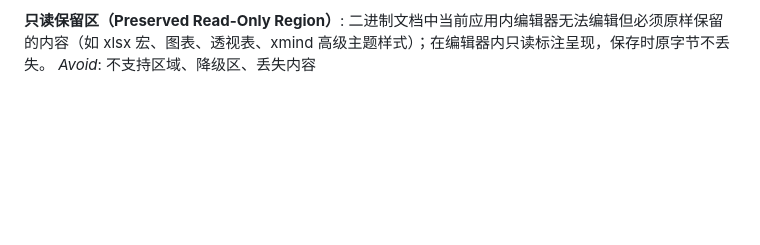
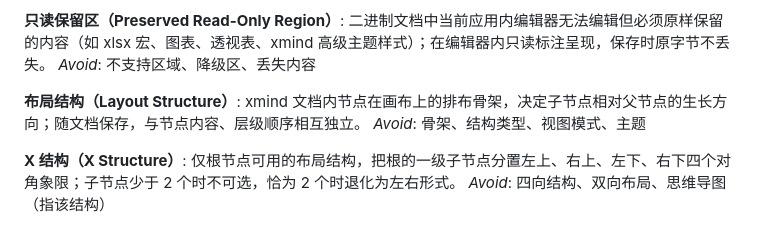
Before and after one commit to Aiden-FE/nexnote, a Markdown page: CONTEXT.md, the part around the change. Rendered like a GitHub page; blank space fills up the shorter version.

```diff
--- a/CONTEXT.md
+++ b/CONTEXT.md
@@ -268,3 +268,11 @@ _Avoid_: 预览器、只读视图、转换器
 **只读保留区（Preserved Read-Only Region）**:
 二进制文档中当前应用内编辑器无法编辑但必须原样保留的内容（如 xlsx 宏、图表、透视表、xmind 高级主题样式）；在编辑器内只读标注呈现，保存时原字节不丢失。
 _Avoid_: 不支持区域、降级区、丢失内容
+
+**布局结构（Layout Structure）**:
+xmind 文档内节点在画布上的排布骨架，决定子节点相对父节点的生长方向；随文档保存，与节点内容、层级顺序相互独立。
+_Avoid_: 骨架、结构类型、视图模式、主题
+
+**X 结构（X Structure）**:
+仅根节点可用的布局结构，把根的一级子节点分置左上、右上、左下、右下四个对角象限；子节点少于 2 个时不可选，恰为 2 个时退化为左右形式。
+_Avoid_: 四向结构、双向布局、思维导图（指该结构）
```
Also changed, not shown: docs/adr/0020-mindmap-structure-in-sidecar.md (added, +42 -0 lines), docs/tickets/DEV-102-mindmap-structure.md (added, +40 -0 lines).
